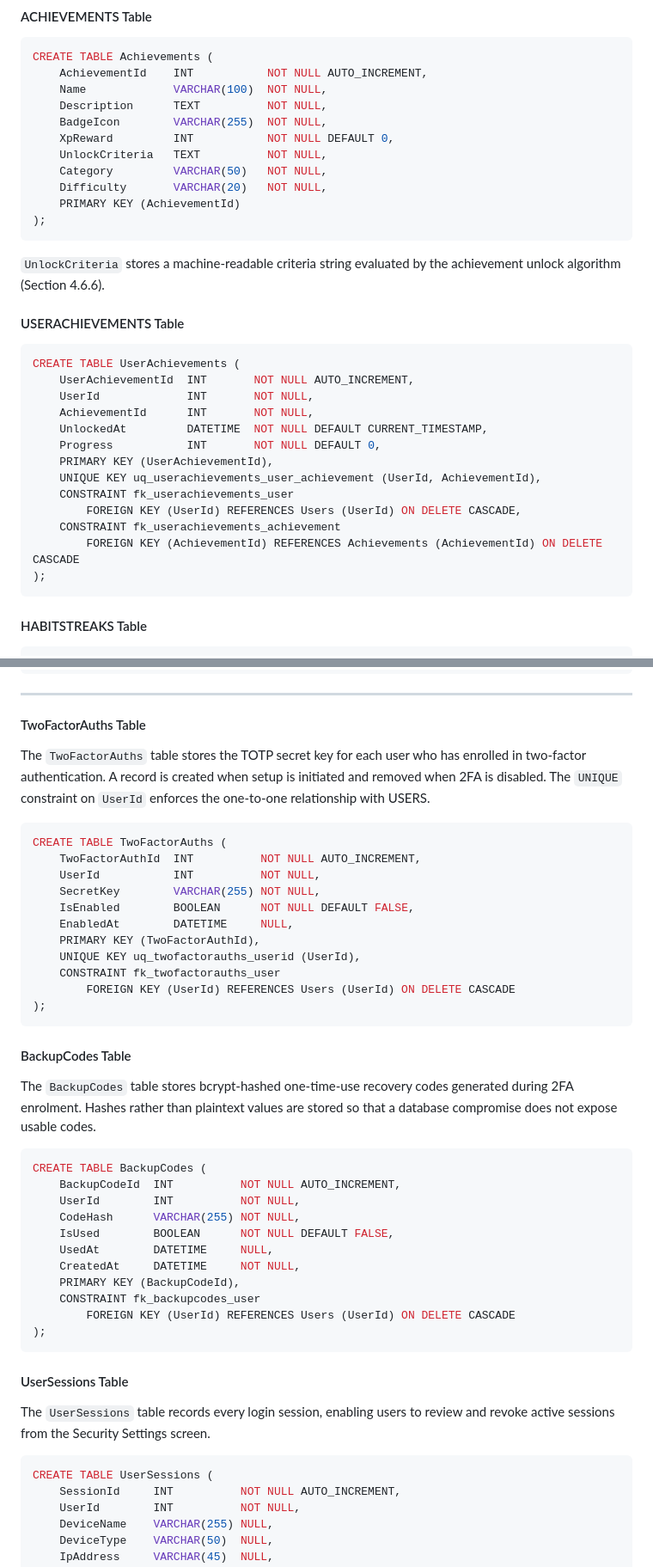
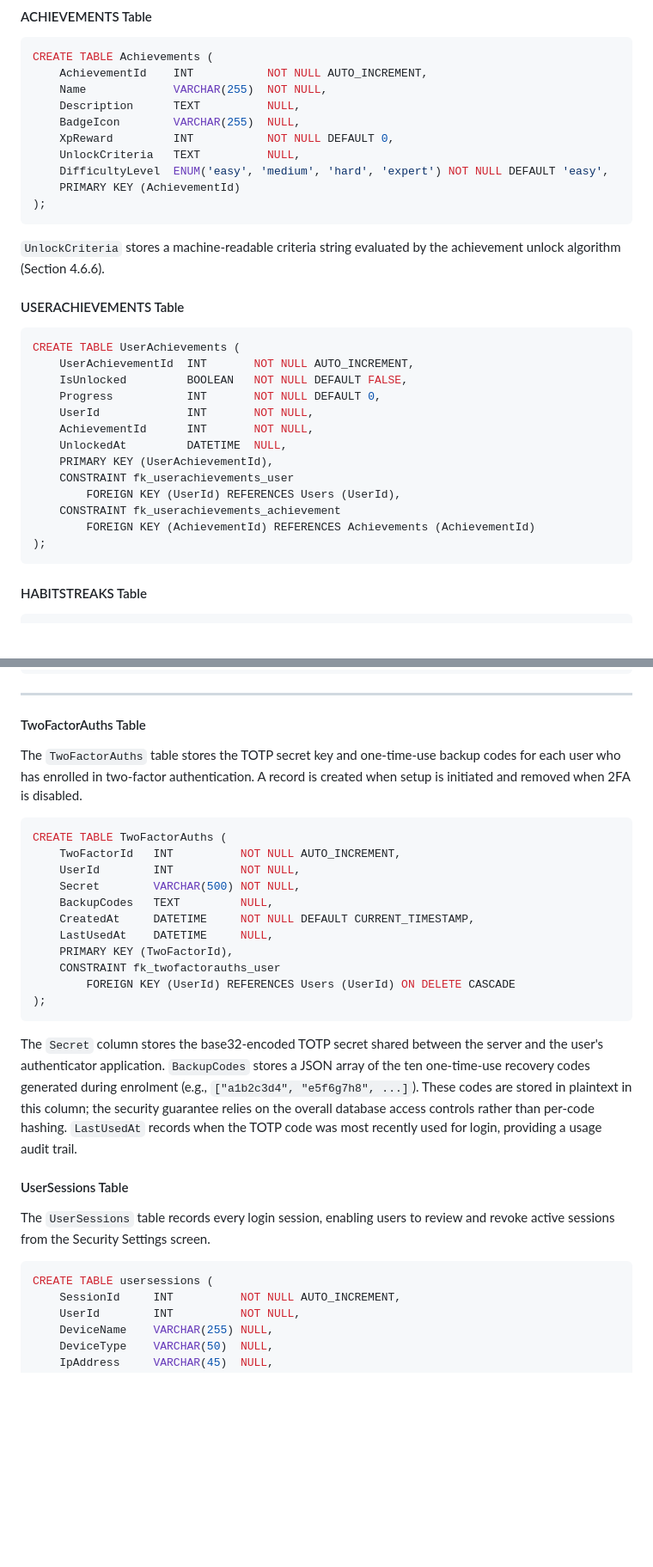
Before and after one commit to violet0627/smartfinance, a Markdown page: .docs/REVISED_CHAPTER_4.md, 2 parts joined by grey strips. Shown at 86% size. Drawn GitHub-style; blank space fills up the shorter version.

````diff
--- a/.docs/REVISED_CHAPTER_4.md
+++ b/.docs/REVISED_CHAPTER_4.md
@@ -454,13 +456,12 @@ CREATE TABLE Investments (
 ```sql
 CREATE TABLE Achievements (
     AchievementId    INT           NOT NULL AUTO_INCREMENT,
-    Name             VARCHAR(100)  NOT NULL,
-    Description      TEXT          NOT NULL,
-    BadgeIcon        VARCHAR(255)  NOT NULL,
+    Name             VARCHAR(255)  NOT NULL,
+    Description      TEXT          NULL,
+    BadgeIcon        VARCHAR(255)  NULL,
     XpReward         INT           NOT NULL DEFAULT 0,
-    UnlockCriteria   TEXT          NOT NULL,
-    Category         VARCHAR(50)   NOT NULL,
-    Difficulty       VARCHAR(20)   NOT NULL,
+    UnlockCriteria   TEXT          NULL,
+    DifficultyLevel  ENUM('easy', 'medium', 'hard', 'expert') NOT NULL DEFAULT 'easy',
     PRIMARY KEY (AchievementId)
 );
 ```
@@ -472,16 +473,16 @@ CREATE TABLE Achievements (
 ```sql
 CREATE TABLE UserAchievements (
     UserAchievementId  INT       NOT NULL AUTO_INCREMENT,
+    IsUnlocked         BOOLEAN   NOT NULL DEFAULT FALSE,
+    Progress           INT       NOT NULL DEFAULT 0,
     UserId             INT       NOT NULL,
     AchievementId      INT       NOT NULL,
-    UnlockedAt         DATETIME  NOT NULL DEFAULT CURRENT_TIMESTAMP,
-    Progress           INT       NOT NULL DEFAULT 0,
+    UnlockedAt         DATETIME  NULL,
     PRIMARY KEY (UserAchievementId),
-    UNIQUE KEY uq_userachievements_user_achievement (UserId, AchievementId),
     CONSTRAINT fk_userachievements_user
-        FOREIGN KEY (UserId) REFERENCES Users (UserId) ON DELETE CASCADE,
+        FOREIGN KEY (UserId) REFERENCES Users (UserId),
     CONSTRAINT fk_userachievements_achievement
-        FOREIGN KEY (AchievementId) REFERENCES Achievements (AchievementId) ON DELETE CASCADE
+        FOREIGN KEY (AchievementId) REFERENCES Achievements (AchievementId)
 );
 ```
 
@@ -505,46 +506,30 @@ CREATE TABLE HabitStreaks (
 
 #### TwoFactorAuths Table
 
-The `TwoFactorAuths` table stores the TOTP secret key for each user who has enrolled in two-factor authentication. A record is created when setup is initiated and removed when 2FA is disabled. The `UNIQUE` constraint on `UserId` enforces the one-to-one relationship with USERS.
+The `TwoFactorAuths` table stores the TOTP secret key and one-time-use backup codes for each user who has enrolled in two-factor authentication. A record is created when setup is initiated and removed when 2FA is disabled.
 
 ```sql
 CREATE TABLE TwoFactorAuths (
-    TwoFactorAuthId  INT          NOT NULL AUTO_INCREMENT,
-    UserId           INT          NOT NULL,
-    SecretKey        VARCHAR(255) NOT NULL,
-    IsEnabled        BOOLEAN      NOT NULL DEFAULT FALSE,
-    EnabledAt        DATETIME     NULL,
-    PRIMARY KEY (TwoFactorAuthId),
-    UNIQUE KEY uq_twofactorauths_userid (UserId),
+    TwoFactorId   INT          NOT NULL AUTO_INCREMENT,
+    UserId        INT          NOT NULL,
+    Secret        VARCHAR(500) NOT NULL,
+    BackupCodes   TEXT         NULL,
+    CreatedAt     DATETIME     NOT NULL DEFAULT CURRENT_TIMESTAMP,
+    LastUsedAt    DATETIME     NULL,
+    PRIMARY KEY (TwoFactorId),
     CONSTRAINT fk_twofactorauths_user
         FOREIGN KEY (UserId) REFERENCES Users (UserId) ON DELETE CASCADE
 );
 ```
 
-#### BackupCodes Table
-
-The `BackupCodes` table stores bcrypt-hashed one-time-use recovery codes generated during 2FA enrolment. Hashes rather than plaintext values are stored so that a database compromise does not expose usable codes.
+The `Secret` column stores the base32-encoded TOTP secret shared between the server and the user's authenticator application. `BackupCodes` stores a JSON array of the ten one-time-use recovery codes generated during enrolment (e.g., `["a1b2c3d4", "e5f6g7h8", ...]`). These codes are stored in plaintext in this column; the security guarantee relies on the overall database access controls rather than per-code hashing. `LastUsedAt` records when the TOTP code was most recently used for login, providing a usage audit trail.
+
+#### UserSessions Table
+
+The `UserSessions` table records every login session, enabling users to review and revoke active sessions from the Security Settings screen.
 
 ```sql
-CREATE TABLE BackupCodes (
-    BackupCodeId  INT          NOT NULL AUTO_INCREMENT,
-    UserId        INT          NOT NULL,
-    CodeHash      VARCHAR(255) NOT NULL,
-    IsUsed        BOOLEAN      NOT NULL DEFAULT FALSE,
-    UsedAt        DATETIME     NULL,
-    CreatedAt     DATETIME     NOT NULL,
-    PRIMARY KEY (BackupCodeId),
-    CONSTRAINT fk_backupcodes_user
-        FOREIGN KEY (UserId) REFERENCES Users (UserId) ON DELETE CASCADE
-);
-```
-
-#### UserSessions Table
-
-The `UserSessions` table records every login session, enabling users to review and revoke active sessions from the Security Settings screen.
-
-```sql
-CREATE TABLE UserSessions (
+CREATE TABLE usersessions (
     SessionId     INT          NOT NULL AUTO_INCREMENT,
     UserId        INT          NOT NULL,
     DeviceName    VARCHAR(255) NULL,
````
Also changed, not shown: other parts of .docs/REVISED_CHAPTER_4.md (+97 -16 lines).
